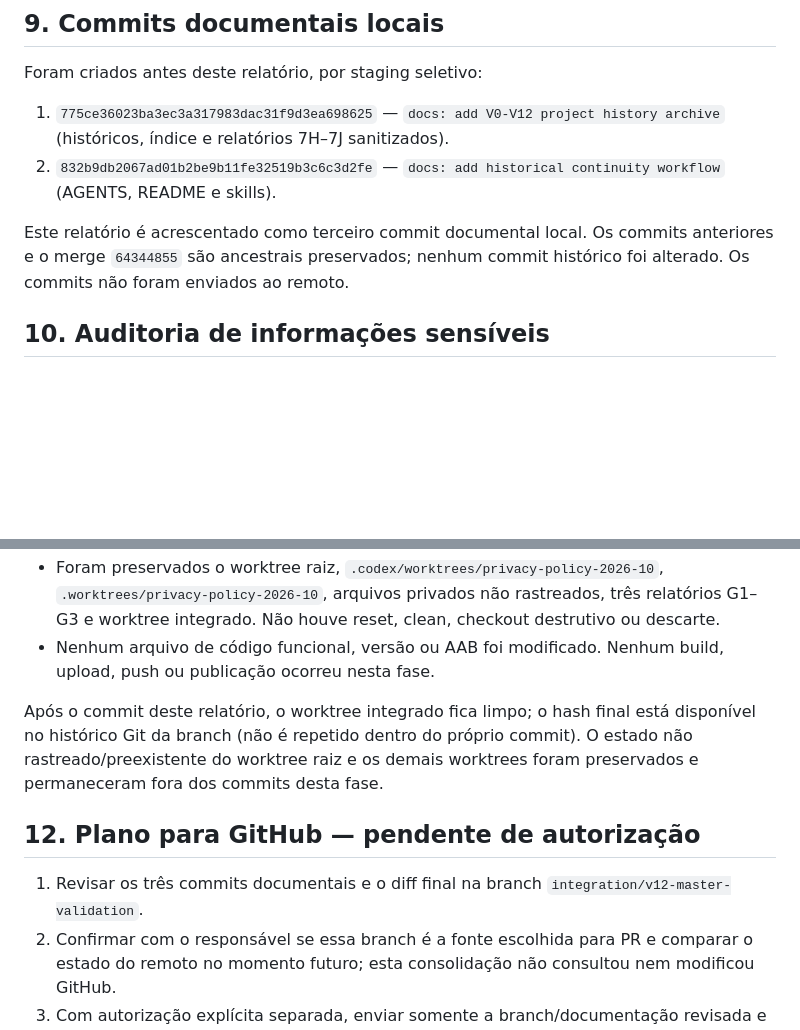
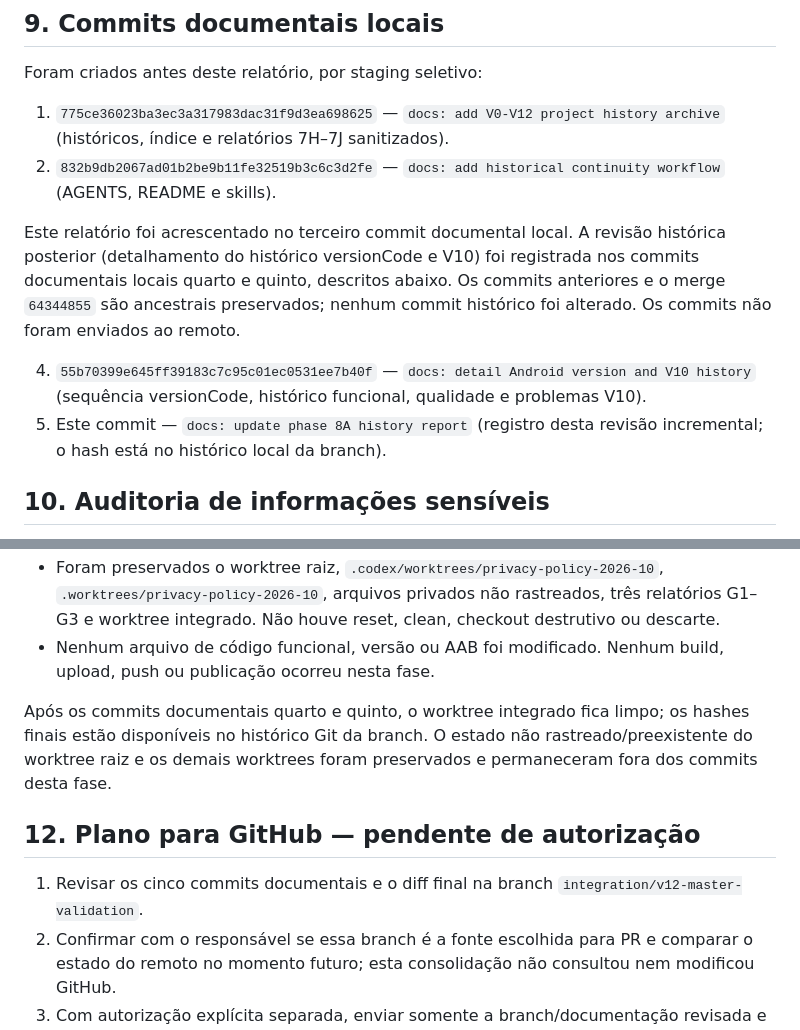
Before and after one commit to rg-carraro/vendas-simples-android, a Markdown page: docs/FASE8A_HISTORICO_INTEGRAL_V0_V12.md, 2 parts joined by grey strips. Rendered like a GitHub page; blank space fills up the shorter version.

Commit message:
docs: update phase 8A history report

```diff
--- a/docs/FASE8A_HISTORICO_INTEGRAL_V0_V12.md
+++ b/docs/FASE8A_HISTORICO_INTEGRAL_V0_V12.md
@@ -87,7 +87,10 @@ Foram criados antes deste relatório, por staging seletivo:
 1. `775ce36023ba3ec3a317983dac31f9d3ea698625` — `docs: add V0-V12 project history archive` (históricos, índice e relatórios 7H–7J sanitizados).
 2. `832b9db2067ad01b2be9b11fe32519b3c6c3d2fe` — `docs: add historical continuity workflow` (AGENTS, README e skills).
 
-Este relatório é acrescentado como terceiro commit documental local. Os commits anteriores e o merge `64344855` são ancestrais preservados; nenhum commit histórico foi alterado. Os commits não foram enviados ao remoto.
+Este relatório foi acrescentado no terceiro commit documental local. A revisão histórica posterior (detalhamento do histórico versionCode e V10) foi registrada nos commits documentais locais quarto e quinto, descritos abaixo. Os commits anteriores e o merge `64344855` são ancestrais preservados; nenhum commit histórico foi alterado. Os commits não foram enviados ao remoto.
+
+4. `55b70399e645ff39183c7c95c01ec0531ee7b40f` — `docs: detail Android version and V10 history` (sequência versionCode, histórico funcional, qualidade e problemas V10).
+5. Este commit — `docs: update phase 8A history report` (registro desta revisão incremental; o hash está no histórico local da branch).
 
 ## 10. Auditoria de informações sensíveis
 
@@ -102,11 +105,11 @@ Nos documentos novos e relatórios 7H–7J foi feita varredura direcionada para
 - Foram preservados o worktree raiz, `.codex/worktrees/privacy-policy-2026-10`, `.worktrees/privacy-policy-2026-10`, arquivos privados não rastreados, três relatórios G1–G3 e worktree integrado. Não houve reset, clean, checkout destrutivo ou descarte.
 - Nenhum arquivo de código funcional, versão ou AAB foi modificado. Nenhum build, upload, push ou publicação ocorreu nesta fase.
 
-Após o commit deste relatório, o worktree integrado fica limpo; o hash final está disponível no histórico Git da branch (não é repetido dentro do próprio commit). O estado não rastreado/preexistente do worktree raiz e os demais worktrees foram preservados e permaneceram fora dos commits desta fase.
+Após os commits documentais quarto e quinto, o worktree integrado fica limpo; os hashes finais estão disponíveis no histórico Git da branch. O estado não rastreado/preexistente do worktree raiz e os demais worktrees foram preservados e permaneceram fora dos commits desta fase.
 
 ## 12. Plano para GitHub — pendente de autorização
 
-1. Revisar os três commits documentais e o diff final na branch `integration/v12-master-validation`.
+1. Revisar os cinco commits documentais e o diff final na branch `integration/v12-master-validation`.
 2. Confirmar com o responsável se essa branch é a fonte escolhida para PR e comparar o estado do remoto no momento futuro; esta consolidação não consultou nem modificou GitHub.
 3. Com autorização explícita separada, enviar somente a branch/documentação revisada e abrir PR para o destino definido pelo responsável. Não atualizar `master` diretamente.
 4. Depois do push, validar no GitHub links relativos, renderização de tabelas/acentos e presença dos documentos. Não publicar no Google Play como consequência do PR.
```
